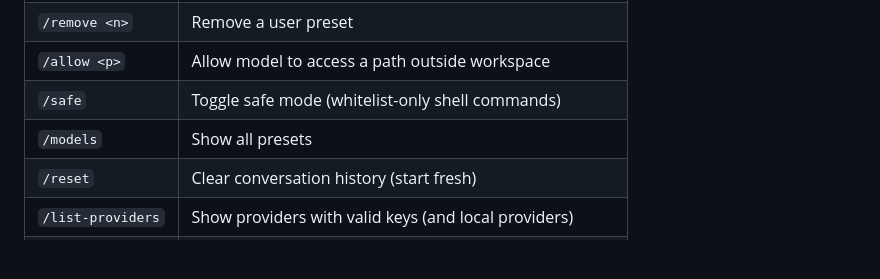
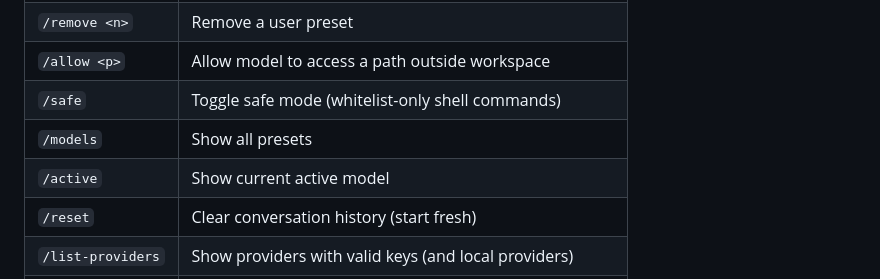
Before and after one commit to maz557/coding-agent-free, a Markdown page: README.md, the part around the change. Drawn GitHub-style; blank space fills up the shorter version.

Commit message:
docs: add /active to commands table in README

```diff
--- a/README.md
+++ b/README.md
@@ -151,6 +151,7 @@ The agent reads the relevant file, analyzes the code, suggests and applies a fix
 | `/allow <p>` | Allow model to access a path outside workspace |
 | `/safe` | Toggle safe mode (whitelist-only shell commands) |
 | `/models` | Show all presets |
+| `/active` | Show current active model |
 | `/reset` | Clear conversation history (start fresh) |
 | `/list-providers` | Show providers with valid keys (and local providers) |
 | `/exit` | Quit |
```
